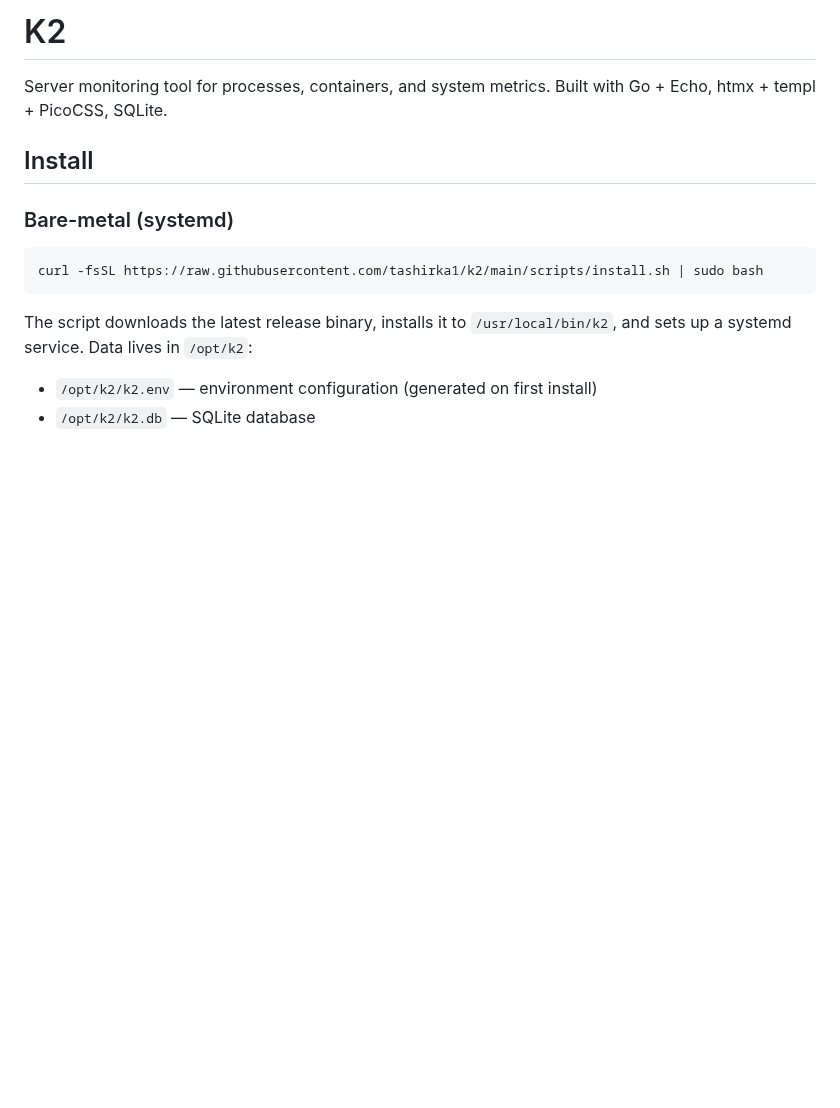
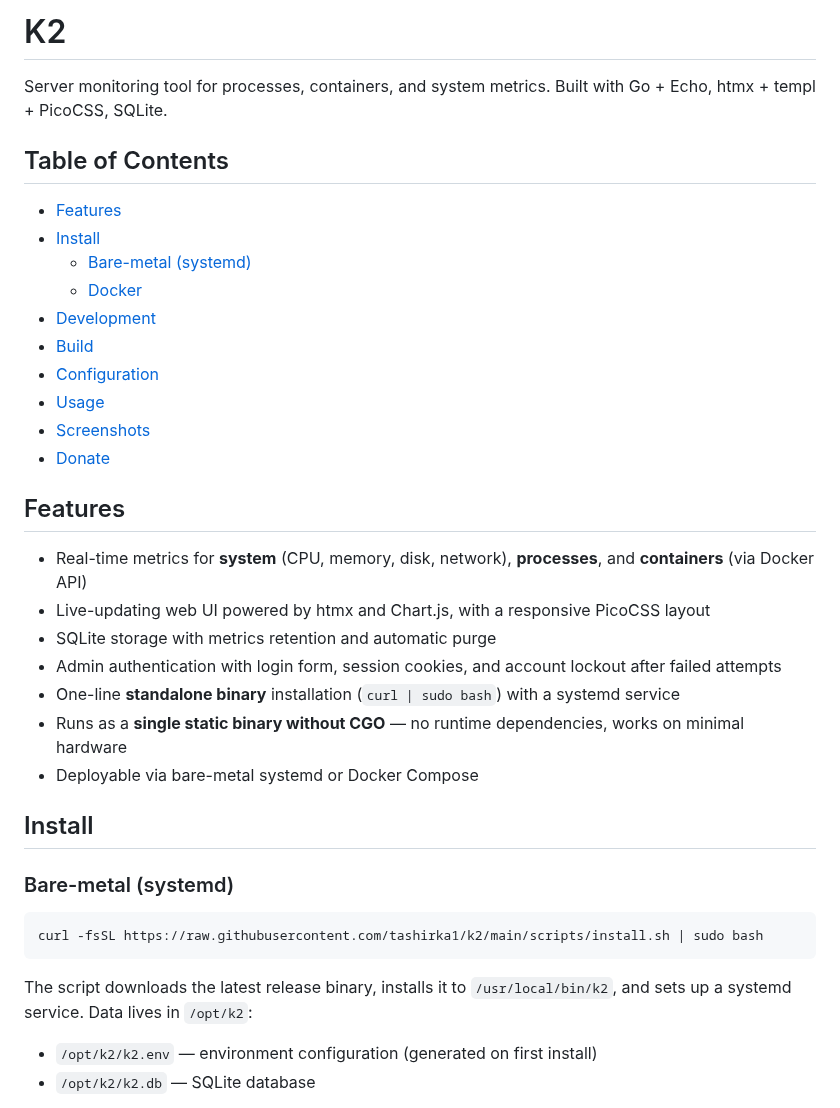
Before and after one commit to tashirka1/k2, a Markdown page: README.md, the part around one of its changes. Drawn GitHub-style; blank space fills up the shorter version.

```diff
--- a/README.md
+++ b/README.md
@@ -1,6 +1,29 @@
 # K2
 
 Server monitoring tool for processes, containers, and system metrics. Built with Go + Echo, htmx + templ + PicoCSS, SQLite.
+
+## Table of Contents
+
+- [Features](#features)
+- [Install](#install)
+  - [Bare-metal (systemd)](#bare-metal-systemd)
+  - [Docker](#docker)
+- [Development](#development)
+- [Build](#build)
+- [Configuration](#configuration)
+- [Usage](#usage)
+- [Screenshots](#screenshots)
+- [Donate](#donate)
+
+## Features
+
+- Real-time metrics for **system** (CPU, memory, disk, network), **processes**, and **containers** (via Docker API)
+- Live-updating web UI powered by htmx and Chart.js, with a responsive PicoCSS layout
+- SQLite storage with metrics retention and automatic purge
+- Admin authentication with login form, session cookies, and account lockout after failed attempts
+- One-line **standalone binary** installation (`curl | sudo bash`) with a systemd service
+- Runs as a **single static binary without CGO** — no runtime dependencies, works on minimal hardware
+- Deployable via bare-metal systemd or Docker Compose
 
 ## Install
 
```
Also changed, not shown: other parts of README.md (+12 -0 lines), screenshots/containers.png (added), screenshots/processes.png (added), screenshots/system.png (added).
